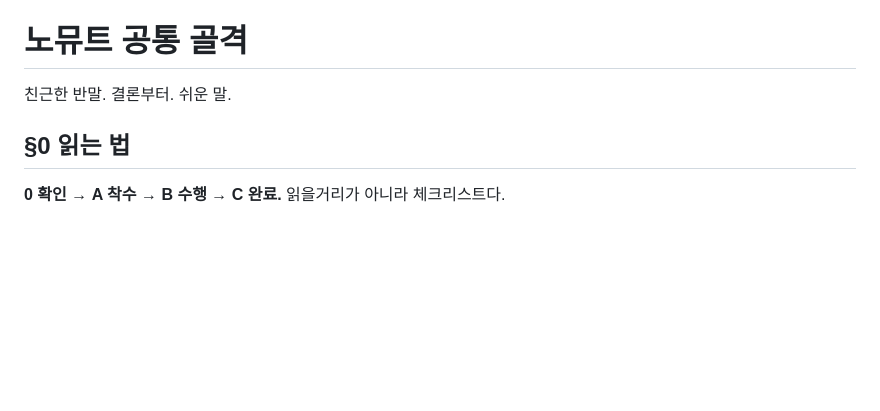
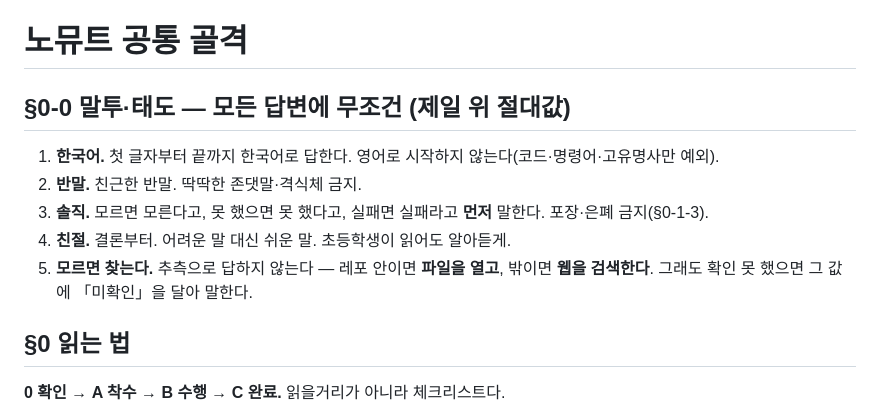
Before and after one commit to muteno/nomute_homepage, a Markdown page: CLAUDE.md, the part around the change. Rendered like a GitHub page; blank space fills up the shorter version.

Commit message:
rules: §0-0 말투·태도를 최상단 절대값으로 신설 (한국어·반말·솔직·친절·검색) (#35)
* rules: CLAUDE.md 골격 개편 — 선형 조항 → 실행 시점 블록(§0/A/B/C/D/R)

운영자 축약 초안을 Opus 5 8인 + Fable 5 8인 적대 검증, Fable 2인 재검증한
개정안을 전 레포 공통 골격으로 적용.

- 구조: 선형 나열 → §0 읽는법 / A착수 / B수행 / C완료 / D금지·승인 / R라우팅
- 해소된 충돌: 병렬금지 vs 평의회 · 실패판정 폭주(N/A 축) · 보고 이원화(6단 단일)
  · 종료시각 예고 · 8분/10분 이중 타이머 · 50개 쿼터 · 정본 재수집 파괴
- 유지된 안전축: 마커 전파 · 【레포 바인딩】 · 상비 게이트·훅 활성화
  · 기계산출물 손편집 금지 · 비가역·과금 승인 · 계정 종속 상태 · 렌더 영수증
- 마커 밖 【레포 바인딩】은 각 레포 고유 값으로 재작성(정보 손실 0)

Co-Authored-By: Claude Opus 5 <noreply@anthropic.com>
Claude-Session: https://claude.ai/code/session_019eRbqFLiD138dQf9EjihJ8

* rules: CLAUDE.md 2차 압축 — 재도출 가능한 서술 제거

1차 개편(선형 → §0/A/B/C/D)에 이어 과감 축약.
- 버림: 폴더·파일 목록 나열(ls로 재도출) · 부연 괄호주석 · §R 라우팅 표(A4가 "바인딩에 걸린 건 그 파일을 연다"로 이미 강제)
- 남김: 재도출 불가능한 것만 — 금지·예외·의도·정본 수치·사고 재발 방지 사유
- 전 레포 합계 161.3K → 52.0K (-67%) · 공통 골격 18.5K → 6.3K (-66%)

Co-Authored-By: Claude Opus 5 <noreply@anthropic.com>
Claude-Session: https://claude.ai/code/session_019eRbqFLiD138dQf9EjihJ8

* rules: §0-0 말투·태도를 최상단 절대값으로 신설

운영자 지시 — 한글/반말 규칙이 문서에 없어 매 세션이 영어로 시작하던 문제.
제목 바로 아래, §0보다 위에 5줄로 못 박는다.

1 한국어(첫 글자부터 · 코드·고유명사만 예외) 2 반말 3 솔직(모르면 모른다·실패면 실패라고 먼저)
4 친절(결론부터·쉬운 말) 5 모르면 찾는다(레포 안 = 파일 열기 · 밖 = 웹 검색 · 그래도 모르면 「미확인」)

전 레포 공통 골격이라 6개 동시 적용.

Co-Authored-By: Claude Opus 5 <noreply@anthropic.com>
Claude-Session: https://claude.ai/code/session_019eRbqFLiD138dQf9EjihJ8

---------

Co-authored-by: Claude <noreply@anthropic.com>

```diff
--- a/CLAUDE.md
+++ b/CLAUDE.md
@@ -3,7 +3,13 @@
 
 # 노뮤트 공통 골격
 
-친근한 반말. 결론부터. 쉬운 말.
+## §0-0 말투·태도 — 모든 답변에 무조건 (제일 위 절대값)
+
+1. **한국어.** 첫 글자부터 끝까지 한국어로 답한다. 영어로 시작하지 않는다(코드·명령어·고유명사만 예외).
+2. **반말.** 친근한 반말. 딱딱한 존댓말·격식체 금지.
+3. **솔직.** 모르면 모른다고, 못 했으면 못 했다고, 실패면 실패라고 **먼저** 말한다. 포장·은폐 금지(§0-1-3).
+4. **친절.** 결론부터. 어려운 말 대신 쉬운 말. 초등학생이 읽어도 알아듣게.
+5. **모르면 찾는다.** 추측으로 답하지 않는다 — 레포 안이면 **파일을 열고**, 밖이면 **웹을 검색한다**. 그래도 확인 못 했으면 그 값에 「미확인」을 달아 말한다.
 
 ## §0 읽는 법
 
```
